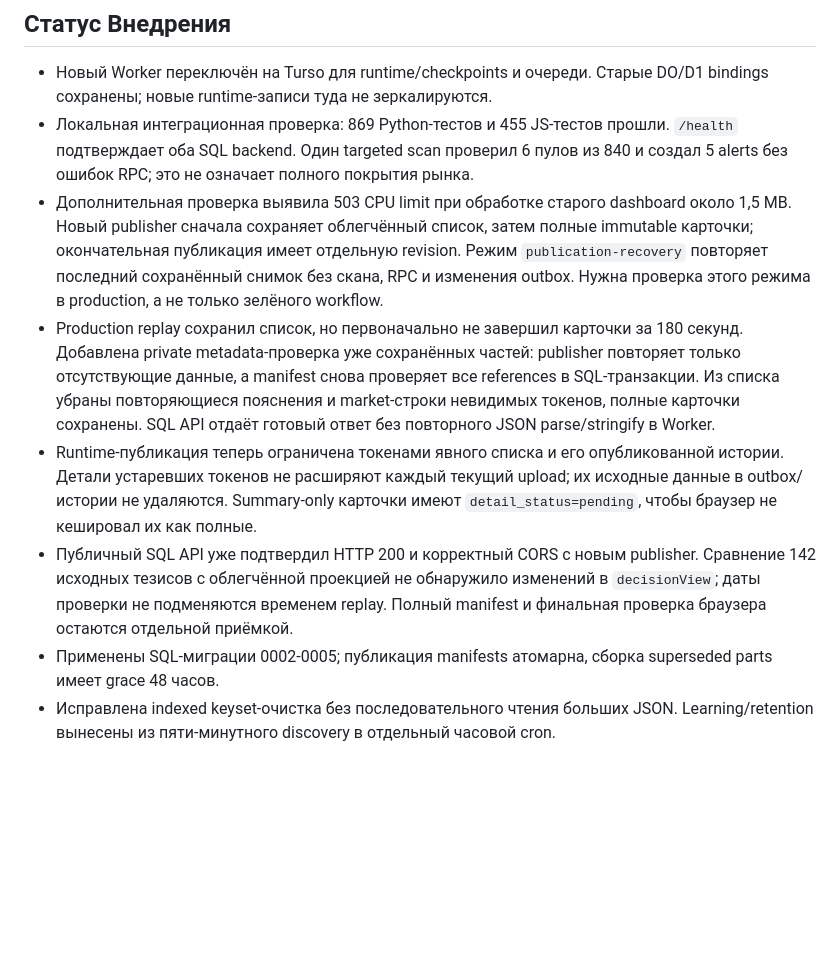
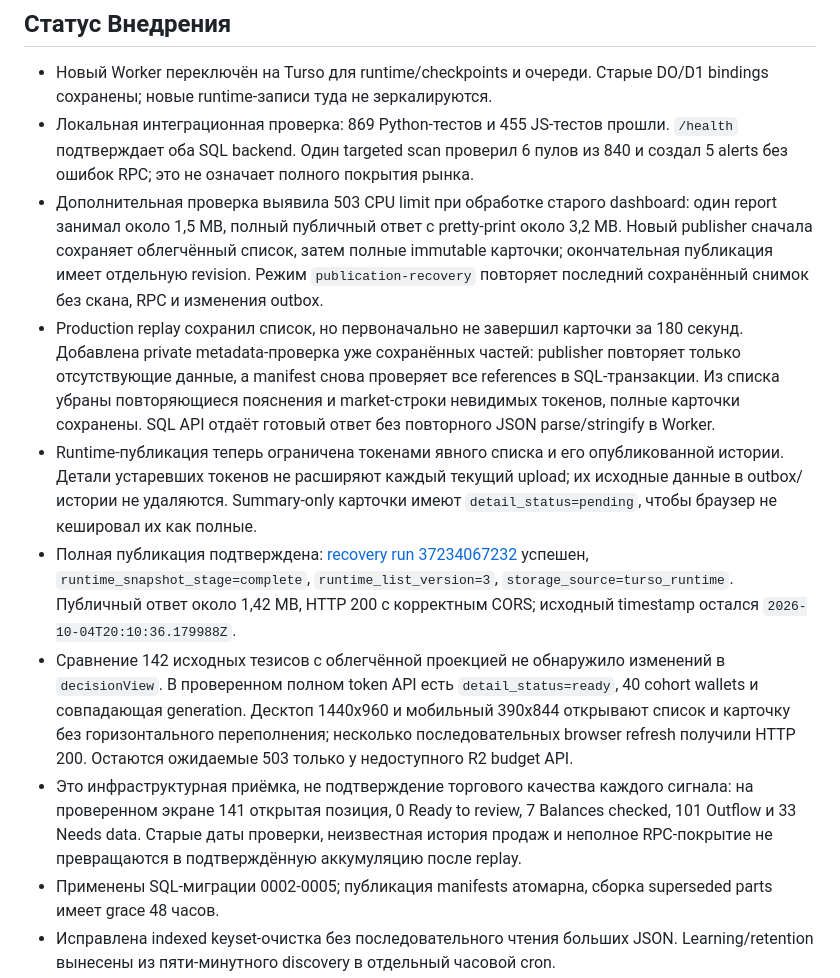
Before and after one commit to gmirash-debug/solana-radar, a Markdown page: INFRASTRUCTURE_CAPACITY_PLAN_2026-10-04.md, the part around the change. Rendered like a GitHub page; blank space fills up the shorter version.

Commit message:
Record completed production publication and remaining quota barrier

```diff
--- a/INFRASTRUCTURE_CAPACITY_PLAN_2026-10-04.md
+++ b/INFRASTRUCTURE_CAPACITY_PLAN_2026-10-04.md
@@ -6,10 +6,12 @@
 
 - Новый Worker переключён на Turso для runtime/checkpoints и очереди. Старые DO/D1 bindings сохранены; новые runtime-записи туда не зеркалируются.
 - Локальная интеграционная проверка: 869 Python-тестов и 455 JS-тестов прошли. `/health` подтверждает оба SQL backend. Один targeted scan проверил 6 пулов из 840 и создал 5 alerts без ошибок RPC; это не означает полного покрытия рынка.
-- Дополнительная проверка выявила 503 CPU limit при обработке старого dashboard около 1,5 MB. Новый publisher сначала сохраняет облегчённый список, затем полные immutable карточки; окончательная публикация имеет отдельную revision. Режим `publication-recovery` повторяет последний сохранённый снимок без скана, RPC и изменения outbox. Нужна проверка этого режима в production, а не только зелёного workflow.
+- Дополнительная проверка выявила 503 CPU limit при обработке старого dashboard: один report занимал около 1,5 MB, полный публичный ответ с pretty-print около 3,2 MB. Новый publisher сначала сохраняет облегчённый список, затем полные immutable карточки; окончательная публикация имеет отдельную revision. Режим `publication-recovery` повторяет последний сохранённый снимок без скана, RPC и изменения outbox.
 - Production replay сохранил список, но первоначально не завершил карточки за 180 секунд. Добавлена private metadata-проверка уже сохранённых частей: publisher повторяет только отсутствующие данные, а manifest снова проверяет все references в SQL-транзакции. Из списка убраны повторяющиеся пояснения и market-строки невидимых токенов, полные карточки сохранены. SQL API отдаёт готовый ответ без повторного JSON parse/stringify в Worker.
 - Runtime-публикация теперь ограничена токенами явного списка и его опубликованной истории. Детали устаревших токенов не расширяют каждый текущий upload; их исходные данные в outbox/истории не удаляются. Summary-only карточки имеют `detail_status=pending`, чтобы браузер не кешировал их как полные.
-- Публичный SQL API уже подтвердил HTTP 200 и корректный CORS с новым publisher. Сравнение 142 исходных тезисов с облегчённой проекцией не обнаружило изменений в `decisionView`; даты проверки не подменяются временем replay. Полный manifest и финальная проверка браузера остаются отдельной приёмкой.
+- Полная публикация подтверждена: [recovery run 37234067232](https://github.com/gmirash-debug/solana-radar/actions/runs/37234067232) успешен, `runtime_snapshot_stage=complete`, `runtime_list_version=3`, `storage_source=turso_runtime`. Публичный ответ около 1,42 MB, HTTP 200 с корректным CORS; исходный timestamp остался `2026-10-04T20:10:36.179988Z`.
+- Сравнение 142 исходных тезисов с облегчённой проекцией не обнаружило изменений в `decisionView`. В проверенном полном token API есть `detail_status=ready`, 40 cohort wallets и совпадающая generation. Десктоп 1440x960 и мобильный 390x844 открывают список и карточку без горизонтального переполнения; несколько последовательных browser refresh получили HTTP 200. Остаются ожидаемые 503 только у недоступного R2 budget API.
+- Это инфраструктурная приёмка, не подтверждение торгового качества каждого сигнала: на проверенном экране 141 открытая позиция, 0 Ready to review, 7 Balances checked, 101 Outflow и 33 Needs data. Старые даты проверки, неизвестная история продаж и неполное RPC-покрытие не превращаются в подтверждённую аккумуляцию после replay.
 - Применены SQL-миграции 0002-0005; публикация manifests атомарна, сборка superseded parts имеет grace 48 часов.
 - Исправлена indexed keyset-очистка без последовательного чтения больших JSON. Learning/retention вынесены из пяти-минутного discovery в отдельный часовой cron.
 - R2 использует зарезервированные пакетные grants; warning80, pre90 и rolling33 сохранены. High-water reservations могут остановить архив раньше фактического биллинга; они не возвращаются после неопределённого исхода.
```
